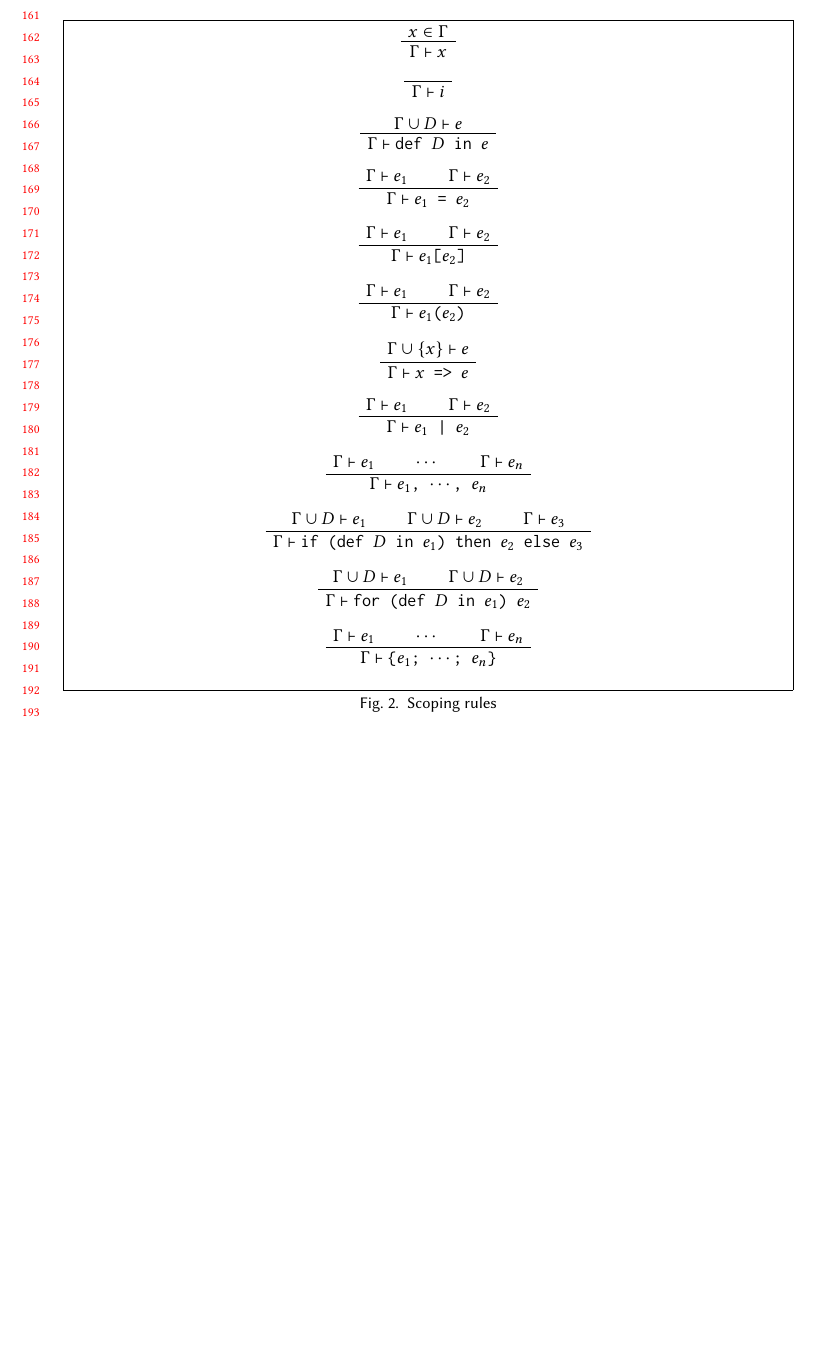
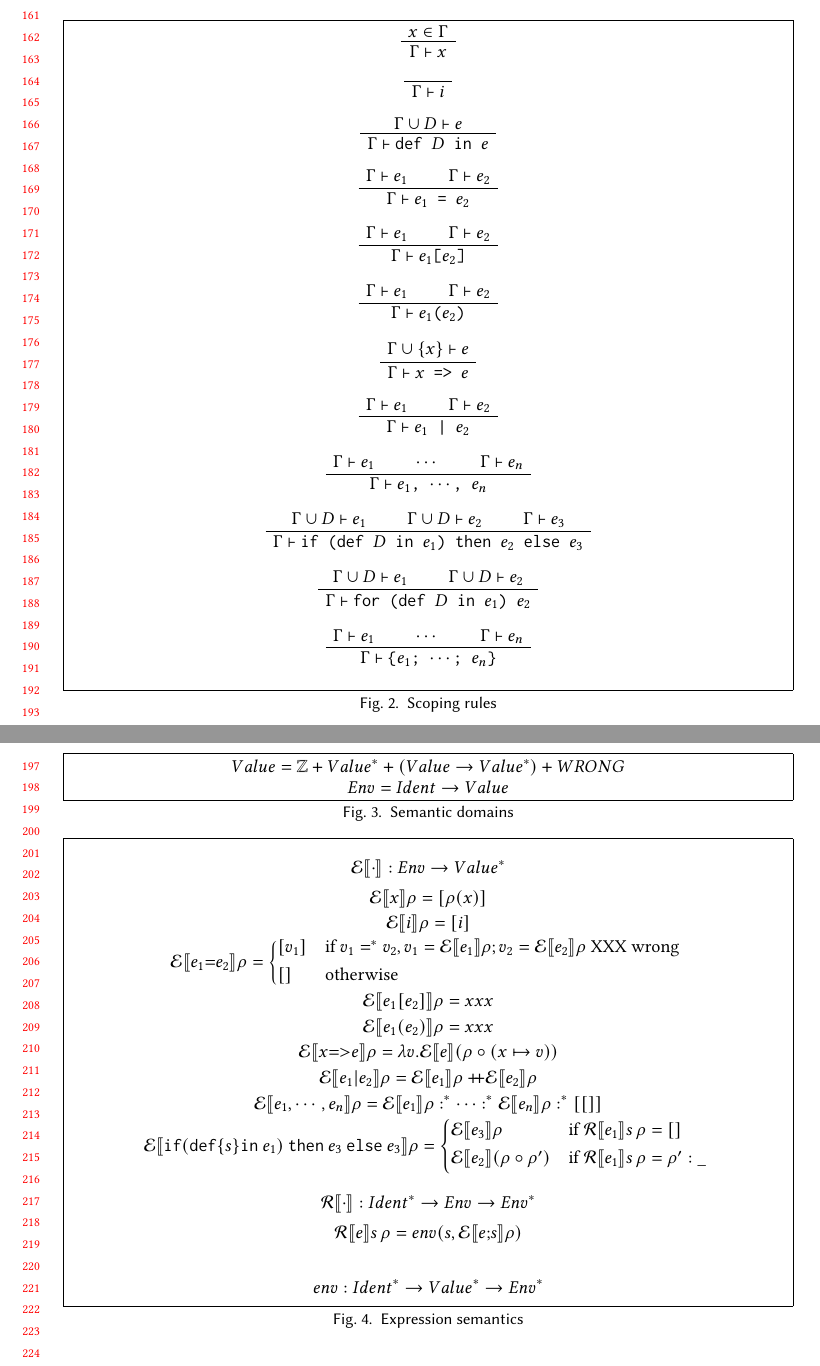
Before and after one commit to augustss/verse-semantics, a LaTeX paper (verse.tex): part of page 4 of 4 before the commit and two parts of pages 4 and 5 of 5 after it, the two joined at a grey line, cut so that both start at the same text, the shorter picture padded with empty space. Compiled offline with pdfLaTeX.

Commit message:
Start dynamic semantics.

```diff
--- a/verse.tex
+++ b/verse.tex
@@ -62,6 +62,10 @@
 \usepackage{colortbl}
 
 \usepackage{bussproofs}
+%%\usepackage{semantic}
+\usepackage{stmaryrd}
+\usepackage{mathtools}
+\usepackage{amsmath}
 
 % Boxed figures
 \usepackage{float}
@@ -458,6 +462,52 @@ but with all \vtt{def}s replaced by \vtt{def-in}.
 \label{scoping-rules}
 \end{figure}
 
+\begin{figure}
+  $Value = \mathbb{Z} + Value^{*} + (Value \rightarrow Value^{*}) + WRONG$ \\
+  $Env = Ident \rightarrow Value$
+\caption{Semantic domains}
+\label{semantic-domains}
+\end{figure}
+
+\newcommand{\semapp}[2]{\mathcal{E}\llbracket #1 \rrbracket #2}
+\newcommand{\semeqn}[2]{\begin{equation*}   \semapp{#1}{\rho} = #2   \end{equation*}}
+\newcommand{\envapp}[2]{\mathcal{R}\llbracket #1 \rrbracket #2}
+
+\begin{figure}
+
+  \begin{equation*}   \semapp{\cdot}{} : Env \rightarrow Value^{*}   \end{equation*}
+  \semeqn{x}{[\rho(x)]}
+  \semeqn{i}{[i]}
+  \semeqn{e_1 \vtt{=} e_2}{
+      \begin{cases*}
+        [v_1] & if $v_1=^{*}v_2, v_1=\semapp{e_1}{\rho}; v_2=\semapp{e_2}{\rho}$ XXX wrong \\
+        [] & otherwise
+      \end{cases*}
+      }
+  \semeqn{e_1[e_2]}{ xxx }
+  \semeqn{e_1(e_2)}{ xxx }
+  \semeqn{x \vtt{=>} e}{ \lambda v . \semapp{e} (\rho \circ (x \mapsto v)) }
+  \semeqn{e_1 \vtt{|} e_2}{\semapp{e_1}{\rho} +\!\!\!+ \semapp{e_2}{\rho}}
+  \semeqn{e_1,\cdots,e_n}{\semapp{e_1}{\rho} :^{*} \cdots :^{*} \semapp{e_n}{\rho} :^{*} [[]]}
+  \semeqn{\vtt{if(def\{}s\vtt{\}in}\: e_1 \vtt{)\:then}\: e_3 \: \vtt{else}\: e_3}{
+      \begin{cases*}
+        \semapp{e_3}{\rho} & if $\envapp{e_1}{s\,\rho} = []$ \\
+        \semapp{e_2}{(\rho \circ \rho')} & if $\envapp{e_1}{s\, \rho} = \rho' : \_$
+      \end{cases*}
+      }
+
+  \begin{equation*}   \envapp{\cdot}{} : Ident^{*} \rightarrow Env \rightarrow Env^{*}   \end{equation*}
+  \begin{equation*}   \envapp{e}{s\,\rho} = env(s, \semapp{e \vtt{;} s}{\rho})
+  \end{equation*}
+
+  \begin{equation*}   env : Ident^{*} \rightarrow Value^{*} \rightarrow Env^{*}   \end{equation*}
+
+    \caption{Expression semantics}
+\label{expression-semantics}
+\end{figure}
+
+ %%%%
+
 \begin{acks}                            %% acks environment is optional
                                         %% contents suppressed with 'anonymous'
 \end{acks}
```
